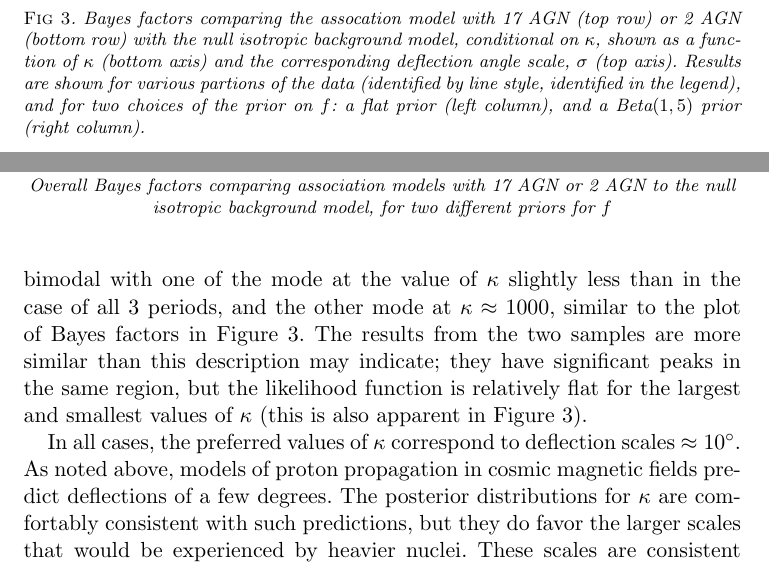
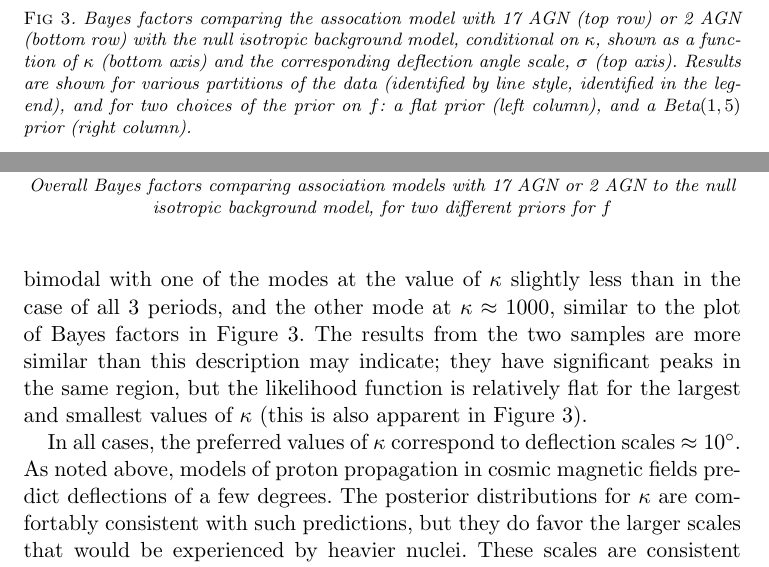
Before and after one commit to tloredo/uhecr-aoas, a LaTeX document (paper-aoas.tex, which reads results-aoas.tex): two parts of pages 27 and 32 of 42, joined at a grey line, cut so that both start at the same text. Compiled offline with pdfLaTeX.

Commit message:
Minor typo fixed

```diff
--- a/results-aoas.tex
+++ b/results-aoas.tex
@@ -68,7 +68,7 @@ against either association model versus the isotropic model.
 2 AGN (bottom row) with the null isotropic background model, conditional
 on $\kappa$, shown as a function of $\kappa$ (bottom axis) and the
 corresponding deflection angle scale, $\sigma$ (top axis).  Results are
-shown for various partions of the data (identified by line style,
+shown for various partitions of the data (identified by line style,
 identified in the legend), and for two choices of the prior on $f$: a
 flat prior (left column), and a Beta$(1,5)$ prior (right column).}
 \label{fig:BFplot}
@@ -240,7 +240,7 @@ untuned data and all data samples.  For the all-data cases, the joint
 posterior distribution is unimodal and attains its maximum at ($\kappa$=32 ,
 $f$=0.13) and ($\kappa$=32 , $f$=0.09) for the association model with 17
 AGN and 2 AGN, respectively.  For untuned data, the joint posteriors are
-bimodal with one of the mode at the value of $\kappa$ slightly less than in
+bimodal with one of the modes at the value of $\kappa$ slightly less than in
 the case of all 3 periods, and the other mode at $\kappa\approx 1000$,
 similar to the plot of Bayes factors in Figure~\ref{fig:BFplot}.  The
 results from the two samples are more similar than this description may
```
